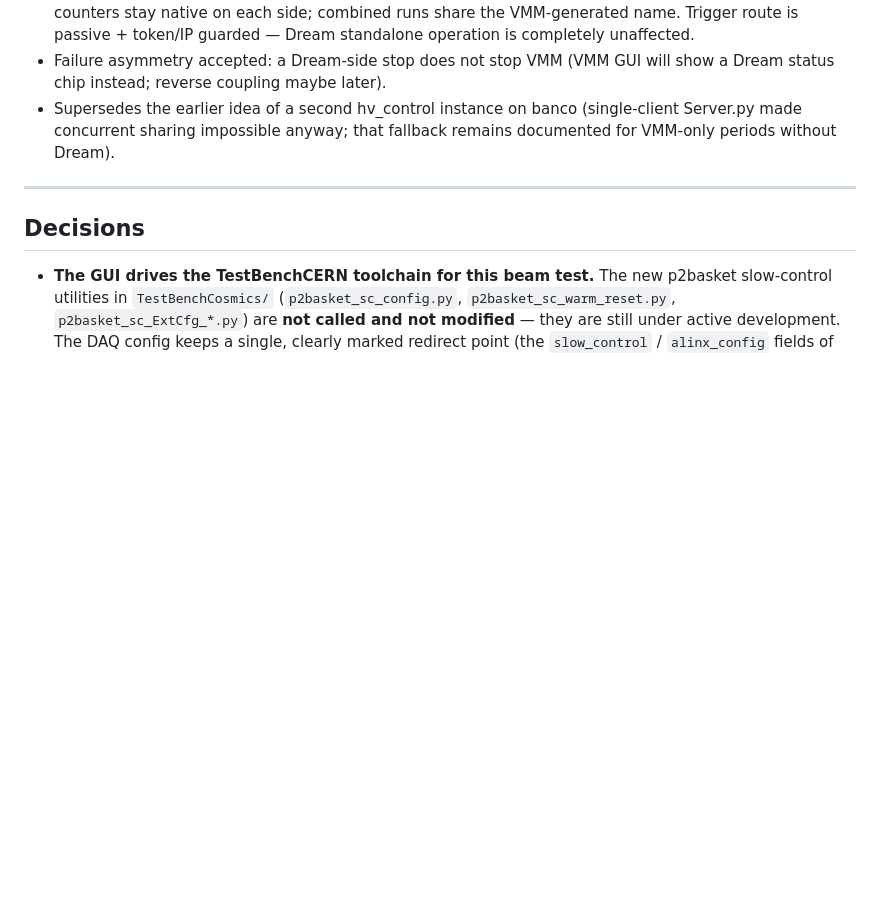
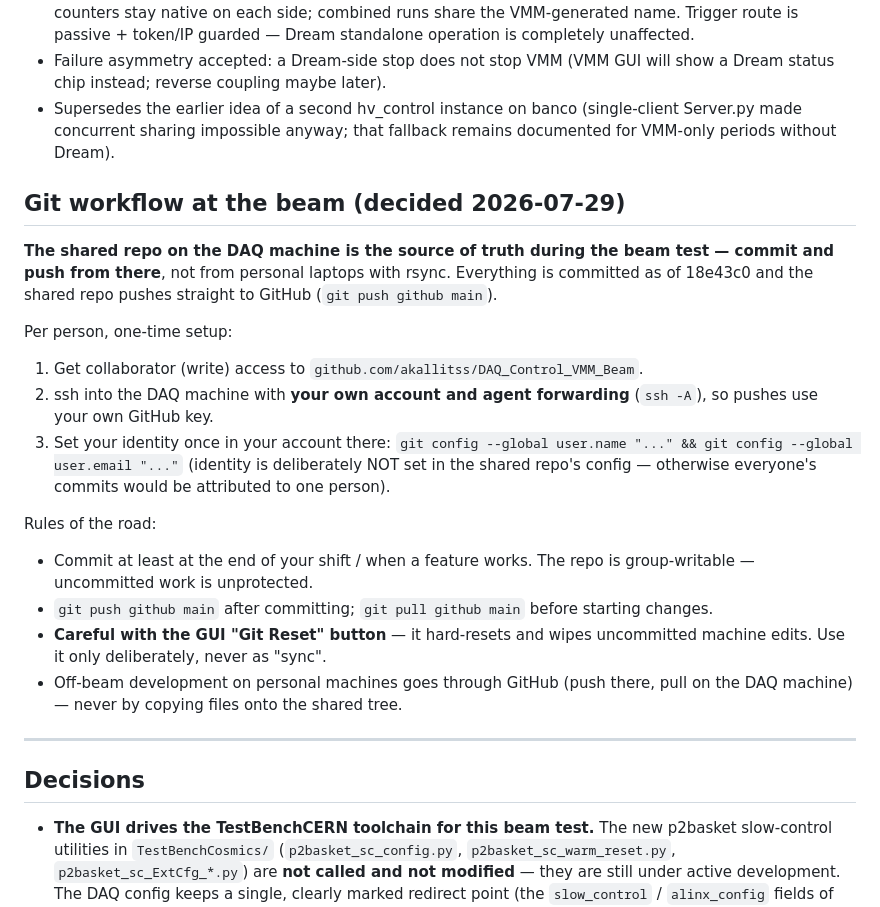
Before and after one commit to akallitss/DAQ_Control_VMM_Beam, a Markdown page: docs/TB_July26_H4_INTEGRATION_NOTES.md, the part around the change. Rendered like a GitHub page; blank space fills up the shorter version.

Commit message:
docs: git workflow at the beam — commit/push from the DAQ machine
Co-Authored-By: Claude Fable 5 <noreply@anthropic.com>

```diff
--- a/docs/TB_July26_H4_INTEGRATION_NOTES.md
+++ b/docs/TB_July26_H4_INTEGRATION_NOTES.md
@@ -191,6 +191,32 @@ Agreed design:
   (single-client Server.py made concurrent sharing impossible anyway; that
   fallback remains documented for VMM-only periods without Dream).
 
+## Git workflow at the beam (decided 2026-07-29)
+
+**The shared repo on the DAQ machine is the source of truth during the beam
+test — commit and push from there**, not from personal laptops with rsync.
+Everything is committed as of 18e43c0 and the shared repo pushes straight to
+GitHub (`git push github main`).
+
+Per person, one-time setup:
+1. Get collaborator (write) access to `github.com/akallitss/DAQ_Control_VMM_Beam`.
+2. ssh into the DAQ machine with **your own account and agent forwarding**
+   (`ssh -A`), so pushes use your own GitHub key.
+3. Set your identity once in your account there:
+   `git config --global user.name "..." && git config --global user.email "..."`
+   (identity is deliberately NOT set in the shared repo's config — otherwise
+   everyone's commits would be attributed to one person).
+
+Rules of the road:
+- Commit at least at the end of your shift / when a feature works. The repo
+  is group-writable — uncommitted work is unprotected.
+- `git push github main` after committing; `git pull github main` before
+  starting changes.
+- **Careful with the GUI "Git Reset" button** — it hard-resets and wipes
+  uncommitted machine edits. Use it only deliberately, never as "sync".
+- Off-beam development on personal machines goes through GitHub (push there,
+  pull on the DAQ machine) — never by copying files onto the shared tree.
+
 ---
 
 ## Decisions
```
